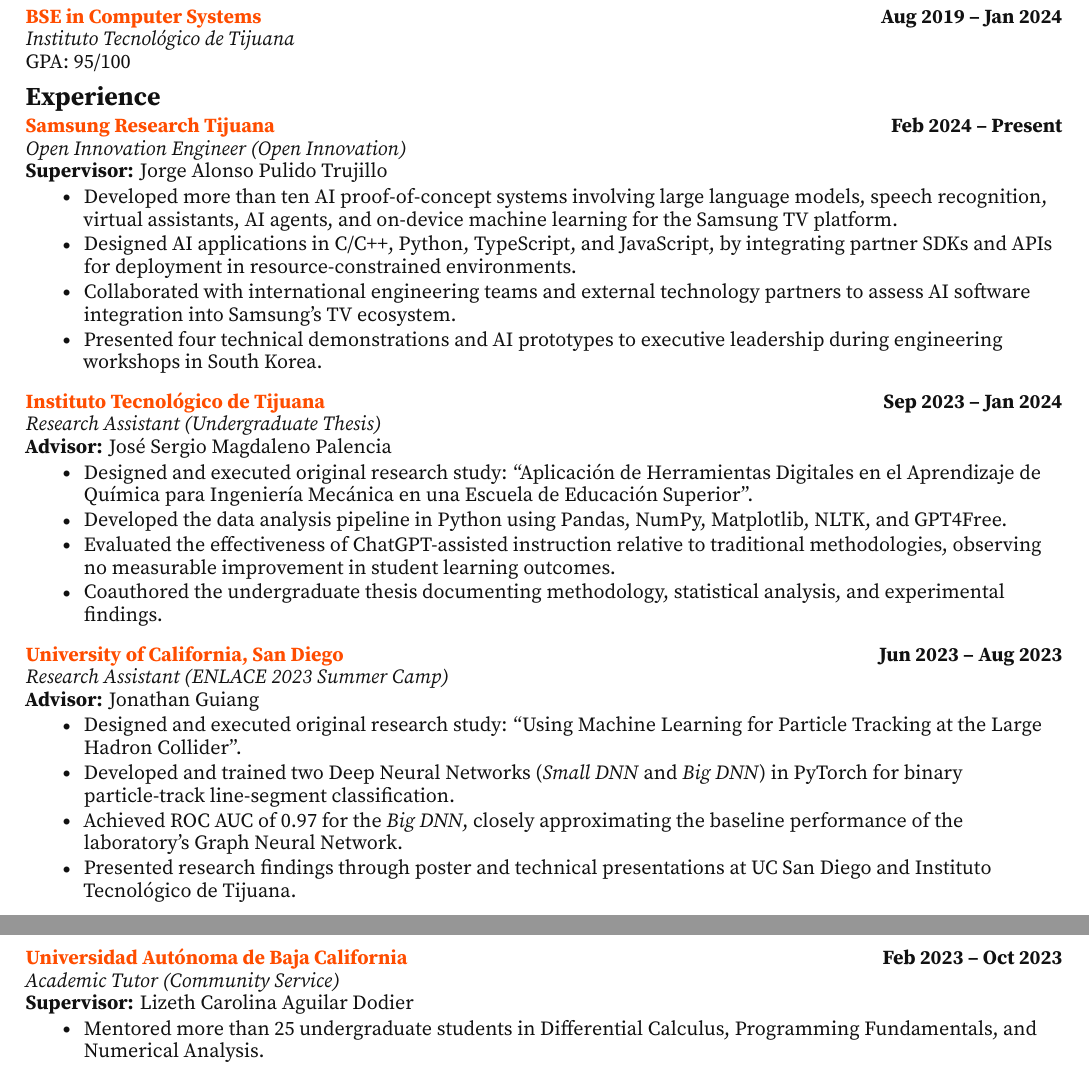
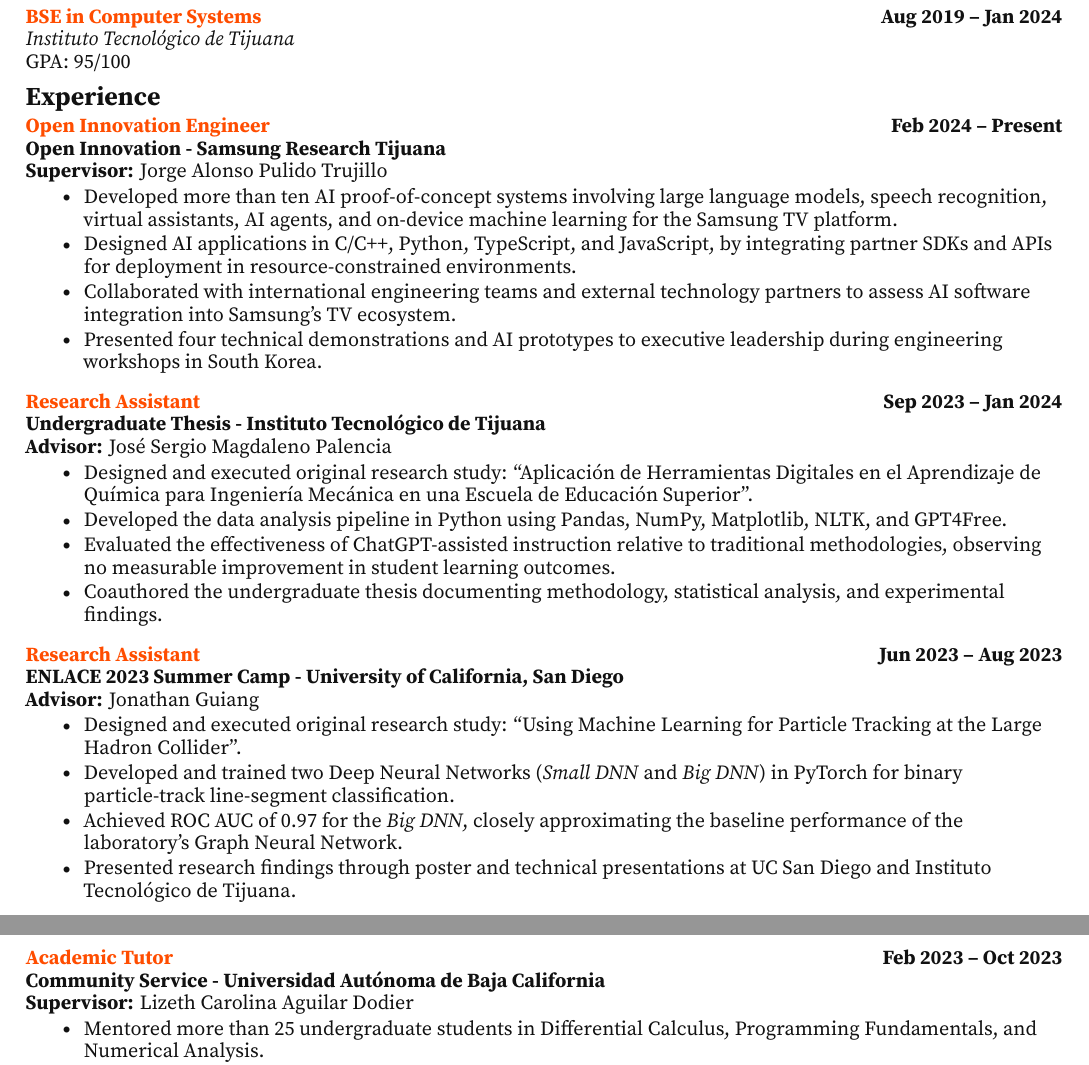
Before and after one commit to NotsoJharedtrollOx17/professional-cv-resume, a LaTeX document (paper/main.tex, which reads paper/resume.sty): two parts of pages 1 and 2 of 2, joined at a grey line, cut so that both start at the same text. Compiled offline with XeLaTeX; a missing font is replaced by an installed copy or a similar font.

Commit message:
REFACTOR -> repositioning of event of experience and institution formatting

```diff
--- a/paper/main.tex
+++ b/paper/main.tex
@@ -31,8 +31,8 @@
 GPA: 95/100\par
 
 \cvsection{Experience}
-\cventry{Samsung Research Tijuana}{Feb 2024 -- Present}
-  {Open Innovation Engineer (Open Innovation)}{Supervisor}{Jorge Alonso Pulido Trujillo}
+\cvexperience{Open Innovation Engineer}{Feb 2024 -- Present}
+  {Open Innovation - Samsung Research Tijuana}{Supervisor}{Jorge Alonso Pulido Trujillo}
 \begin{cvitems}
   \item Developed more than ten AI proof-of-concept systems involving large language models, speech recognition, virtual assistants, AI agents, and on-device machine learning for the Samsung TV platform.
   \item Designed AI applications in C/C++, Python, TypeScript, and JavaScript, by integrating partner SDKs and APIs for deployment in resource-constrained environments.
@@ -40,8 +40,8 @@
   \item Presented four technical demonstrations and AI prototypes to executive leadership during engineering workshops in South Korea.
 \end{cvitems}
 
-\cventry{Instituto Tecnol\'ogico de Tijuana}{Sep 2023 -- Jan 2024}
-  {Research Assistant (Undergraduate Thesis)}{Advisor}{Jos\'e Sergio Magdaleno Palencia}
+\cvexperience{Research Assistant}{Sep 2023 -- Jan 2024}
+  {Undergraduate Thesis - Instituto Tecnol\'ogico de Tijuana}{Advisor}{Jos\'e Sergio Magdaleno Palencia}
 \begin{cvitems}
   \item Designed and executed original research study: ``Aplicaci\'on de Herramientas Digitales en el Aprendizaje de Qu\'imica para Ingenier\'ia Mec\'anica en una Escuela de Educaci\'on Superior''.
   \item Developed the data analysis pipeline in Python using Pandas, NumPy, Matplotlib, NLTK, and GPT4Free.
@@ -61,8 +61,8 @@
 % Current two-page balance point; move or remove when major sections are added.
 \newpage
 \ResumePageContinuation
-\cventry{Universidad Aut\'onoma de Baja California}{Feb 2023 -- Oct 2023}
-  {Academic Tutor (Community Service)}{Supervisor}{Lizeth Carolina Aguilar Dodier}
+\cvexperience{Academic Tutor}{Feb 2023 -- Oct 2023}
+  {Community Service - Universidad Aut\'onoma de Baja California}{Supervisor}{Lizeth Carolina Aguilar Dodier}
 \begin{cvitems}
   \item Mentored more than 25 undergraduate students in Differential Calculus, Programming Fundamentals, and Numerical Analysis.
   \item Developed a Python-based data analysis pipeline using Pandas and Matplotlib to evaluate attendance patterns and student engagement.
--- a/paper/resume.sty
+++ b/paper/resume.sty
@@ -79,11 +79,21 @@
 }
 
 \newcommand{\cvtitle}[1]{{\color{ResumeAccent}\bfseries #1}}
+\newcommand{\rolecontext}[1]{{\color{ResumeBlack}\normalfont\itshape (#1)}}
 
 \newcommand{\cventry}[5]{%
   \Needspace{4.1\baselineskip}%
   \datedheading{\cvtitle{#1}}{#2}%
   {\itshape #3}\par
+  \if\relax\detokenize{#4}\relax\else
+    {\bfseries #4:} #5\par
+  \fi
+}
+
+\newcommand{\cvexperience}[5]{%
+  \Needspace{4.1\baselineskip}%
+  \datedheading{\cvtitle{#1}}{#2}%
+  {\bfseries #3}\par
   \if\relax\detokenize{#4}\relax\else
     {\bfseries #4:} #5\par
   \fi
```
Also changed, not shown: paper/main.tex (4 more changed lines).
